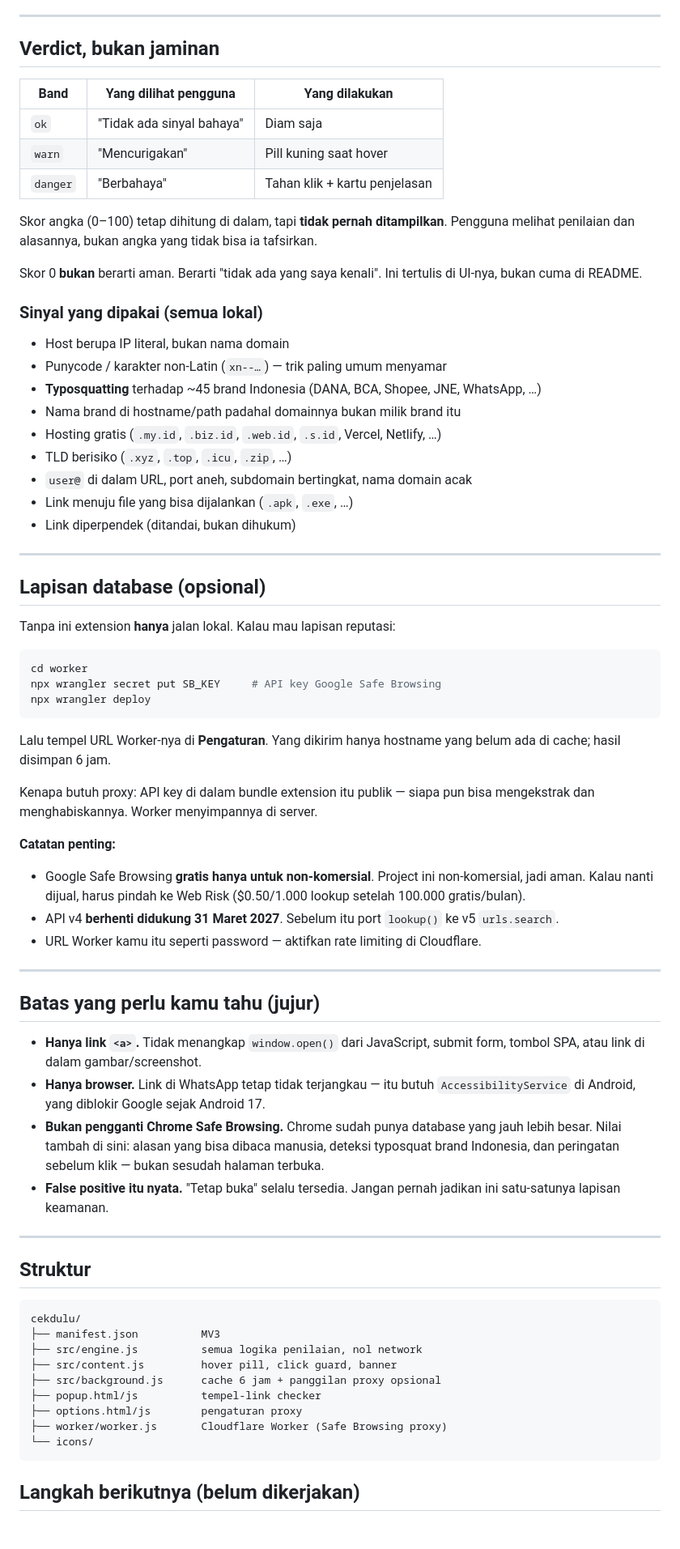
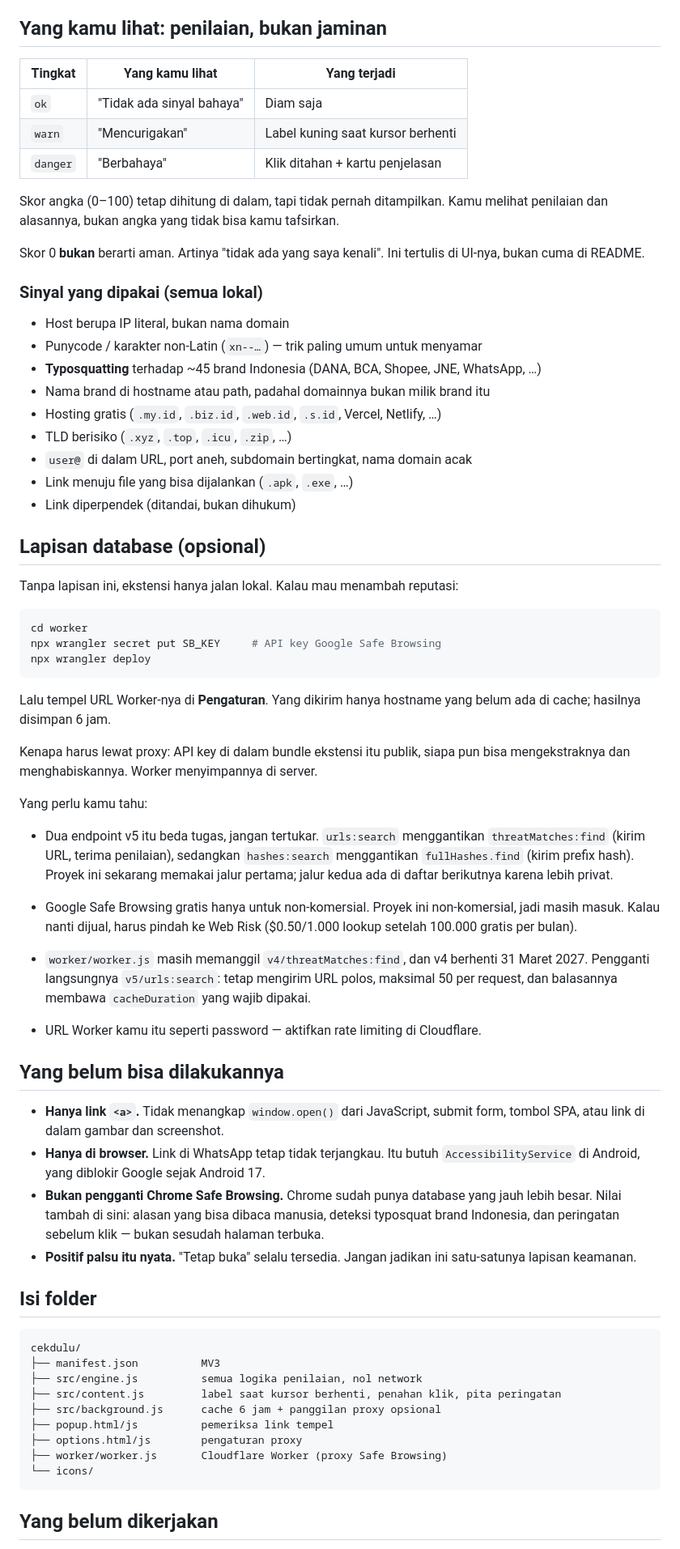
Before and after one commit to khalifaardi/safe-from-dangerous-url, a Markdown page: README.md, the part around one of its changes. Shown at 81% size. Rendered like a GitHub page.

````diff
--- a/README.md
+++ b/README.md
@@ -90,38 +84,34 @@ kelengkapan — alat yang bikin lambat akan di-uninstall.
 seperti biasa.
 
----
+## Yang kamu lihat: penilaian, bukan jaminan
 
-## Verdict, bukan jaminan
-
-| Band | Yang dilihat pengguna | Yang dilakukan |
+| Tingkat | Yang kamu lihat | Yang terjadi |
 |---|---|---|
 | `ok` | "Tidak ada sinyal bahaya" | Diam saja |
-| `warn` | "Mencurigakan" | Pill kuning saat hover |
-| `danger` | "Berbahaya" | Tahan klik + kartu penjelasan |
+| `warn` | "Mencurigakan" | Label kuning saat kursor berhenti |
+| `danger` | "Berbahaya" | Klik ditahan + kartu penjelasan |
 
-Skor angka (0–100) tetap dihitung di dalam, tapi **tidak pernah ditampilkan**. Pengguna
-melihat penilaian dan alasannya, bukan angka yang tidak bisa ia tafsirkan.
+Skor angka (0–100) tetap dihitung di dalam, tapi tidak pernah ditampilkan. Kamu melihat
+penilaian dan alasannya, bukan angka yang tidak bisa kamu tafsirkan.
 
-Skor 0 **bukan** berarti aman. Berarti "tidak ada yang saya kenali". Ini tertulis di UI-nya,
+Skor 0 **bukan** berarti aman. Artinya "tidak ada yang saya kenali". Ini tertulis di UI-nya,
 bukan cuma di README.
 
 ### Sinyal yang dipakai (semua lokal)
 
 - Host berupa IP literal, bukan nama domain
-- Punycode / karakter non-Latin (`xn--…`) — trik paling umum menyamar
+- Punycode / karakter non-Latin (`xn--…`) — trik paling umum untuk menyamar
 - **Typosquatting** terhadap ~45 brand Indonesia (DANA, BCA, Shopee, JNE, WhatsApp, …)
-- Nama brand di hostname/path padahal domainnya bukan milik brand itu
+- Nama brand di hostname atau path, padahal domainnya bukan milik brand itu
 - Hosting gratis (`.my.id`, `.biz.id`, `.web.id`, `.s.id`, Vercel, Netlify, …)
 - TLD berisiko (`.xyz`, `.top`, `.icu`, `.zip`, …)
 - `user@` di dalam URL, port aneh, subdomain bertingkat, nama domain acak
 - Link menuju file yang bisa dijalankan (`.apk`, `.exe`, …)
 - Link diperpendek (ditandai, bukan dihukum)
 
----
-
 ## Lapisan database (opsional)
 
-Tanpa ini extension **hanya** jalan lokal. Kalau mau lapisan reputasi:
+Tanpa lapisan ini, ekstensi hanya jalan lokal. Kalau mau menambah reputasi:
 
 ```bash
 cd worker
@@ -129,48 +119,52 @@ npx wrangler secret put SB_KEY     # API key Google Safe Browsing
 npx wrangler deploy
 ```
 
-Lalu tempel URL Worker-nya di **Pengaturan**. Yang dikirim hanya hostname yang belum ada
-di cache; hasil disimpan 6 jam.
+Lalu tempel URL Worker-nya di **Pengaturan**. Yang dikirim hanya hostname yang belum ada di
+cache; hasilnya disimpan 6 jam.
 
-Kenapa butuh proxy: API key di dalam bundle extension itu publik — siapa pun bisa
-mengekstrak dan menghabiskannya. Worker menyimpannya di server.
+Kenapa harus lewat proxy: API key di dalam bundle ekstensi itu publik, siapa pun bisa
+mengekstraknya dan menghabiskannya. Worker menyimpannya di server.
 
-**Catatan penting:**
-- Google Safe Browsing **gratis hanya untuk non-komersial**. Project ini non-komersial,
-  jadi aman. Kalau nanti dijual, harus pindah ke Web Risk ($0.50/1.000 lookup setelah
-  100.000 gratis/bulan).
-- API v4 **berhenti didukung 31 Maret 2027**. Sebelum itu port `lookup()` ke v5 `urls.search`.
+Yang perlu kamu tahu:
+
+- Dua endpoint v5 itu beda tugas, jangan tertukar. `urls:search` menggantikan
+  `threatMatches:find` (kirim URL, terima penilaian), sedangkan `hashes:search` menggantikan
+  `fullHashes.find` (kirim prefix hash). Proyek ini sekarang memakai jalur pertama; jalur
+  kedua ada di daftar berikutnya karena lebih privat.
+
+- Google Safe Browsing gratis hanya untuk non-komersial. Proyek ini non-komersial, jadi
+  masih masuk. Kalau nanti dijual, harus pindah ke Web Risk ($0.50/1.000 lookup setelah
+  100.000 gratis per bulan).
+- `worker/worker.js` masih memanggil `v4/threatMatches:find`, dan v4 berhenti 31 Maret
+  2027. Pengganti langsungnya `v5/urls:search`: tetap mengirim URL polos, maksimal 50 per
+  request, dan balasannya membawa `cacheDuration` yang wajib dipakai.
 - URL Worker kamu itu seperti password — aktifkan rate limiting di Cloudflare.
 
----
-
-## Batas yang perlu kamu tahu (jujur)
+## Yang belum bisa dilakukannya
 
 - **Hanya link `<a>`.** Tidak menangkap `window.open()` dari JavaScript, submit form,
-  tombol SPA, atau link di dalam gambar/screenshot.
-- **Hanya browser.** Link di WhatsApp tetap tidak terjangkau — itu butuh
+  tombol SPA, atau link di dalam gambar dan screenshot.
+- **Hanya di browser.** Link di WhatsApp tetap tidak terjangkau. Itu butuh
   `AccessibilityService` di Android, yang diblokir Google sejak Android 17.
 - **Bukan pengganti Chrome Safe Browsing.** Chrome sudah punya database yang jauh lebih
   besar. Nilai tambah di sini: alasan yang bisa dibaca manusia, deteksi typosquat brand
   Indonesia, dan peringatan sebelum klik — bukan sesudah halaman terbuka.
-- **False positive itu nyata.** "Tetap buka" selalu tersedia. Jangan pernah jadikan ini
+- **Positif palsu itu nyata.** "Tetap buka" selalu tersedia. Jangan jadikan ini
   satu-satunya lapisan keamanan.
 
----
-
-## Struktur
+## Isi folder
 
 ```
 cekdulu/
 ├── manifest.json          MV3
 ├── src/engine.js          semua logika penilaian, nol network
-├── src/content.js         hover pill, click guard, banner
+├── src/content.js         label saat kursor berhenti, penahan klik, pita peringatan
 ├── src/background.js      cache 6 jam + panggilan proxy opsional
-├── popup.html/js          tempel-link checker
+├── popup.html/js          pemeriksa link tempel
 ├── options.html/js        pengaturan proxy
-├── worker/worker.js       Cloudflare Worker (Safe Browsing proxy)
+├── worker/worker.js       Cloudflare Worker (proxy Safe Browsing)
 └── icons/
 ```
 
-## Langkah berikutnya (belum dikerjakan)
+## Yang belum dikerjakan
 
````
Also changed, not shown: other parts of README.md (+71 -78 lines).
